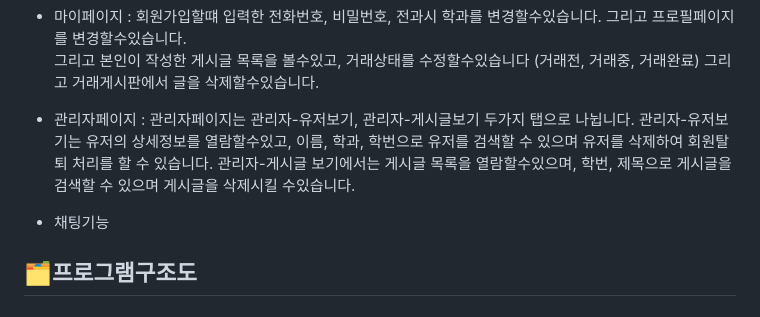
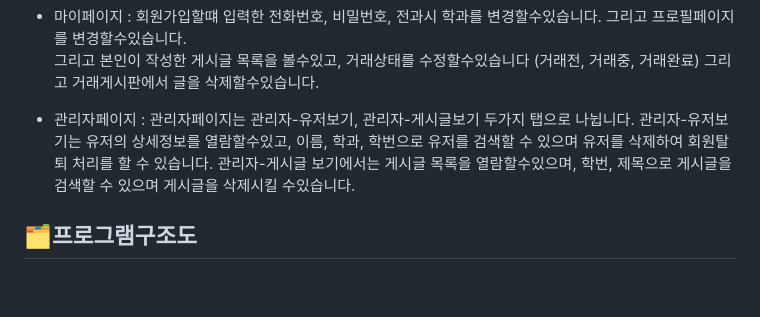
Before and after one commit to 2024-venture-suyaho/suyaho, a Markdown page: README.md, the part around the change. GitHub-like rendering; blank space fills up the shorter version.

````diff
--- a/README.md
+++ b/README.md
@@ -91,7 +91,8 @@
 
 - 마이페이지 : 회원가입할떄 입력한 전화번호, 비밀번호, 전과시 학과를 변경할수있습니다. 그리고 프로필페이지를 변경할수있습니다.<br> 그리고 본인이 작성한 게시글 목록을 볼수있고, 거래상태를 수정할수있습니다 (거래전, 거래중, 거래완료) 그리고 거래게시판에서 글을 삭제할수있습니다.
 - 관리자페이지 : 관리자페이지는 관리자-유저보기, 관리자-게시글보기 두가지 탭으로 나뉩니다. 관리자-유저보기는 유저의 상세정보를 열람할수있고, 이름, 학과, 학번으로 유저를 검색할 수 있으며 유저를 삭제하여 회원탈퇴 처리를 할 수 있습니다. 관리자-게시글 보기에서는 게시글 목록을 열람할수있으며, 학번, 제목으로 게시글을 검색할 수 있으며 게시글을 삭제시킬 수있습니다.
-- 채팅기능
+
+
 ## 🗂️프로그램구조도
 # Project Structure
 ```plaintext
````
